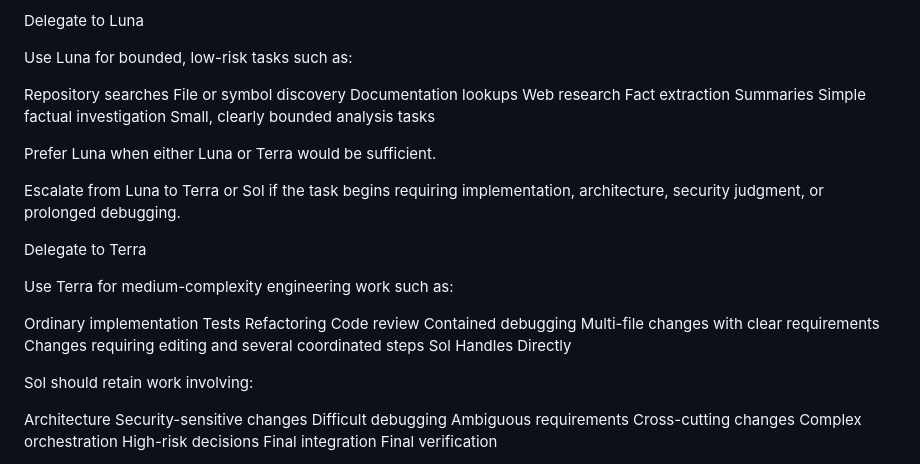
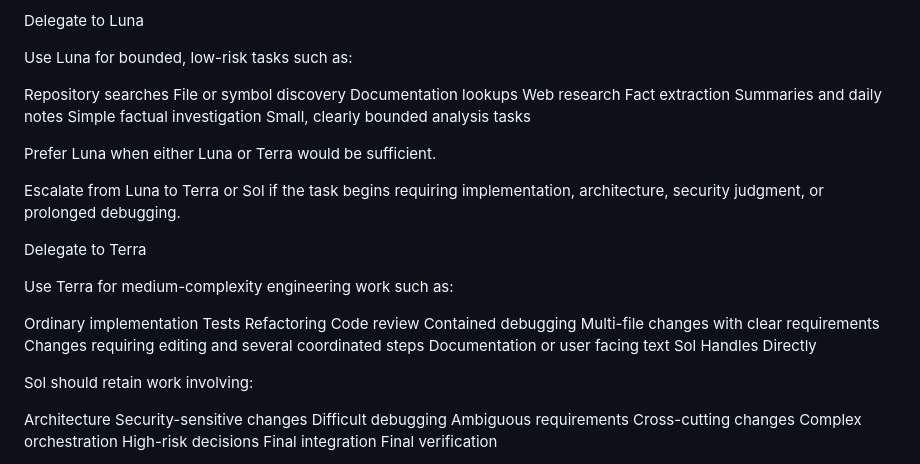
Before and after one commit to AbsurdSyssie/OpenScribe, a Markdown page: AGENTS.md, the part around the change. GitHub-like rendering.

Commit message:
small change to agents

```diff
--- a/AGENTS.md
+++ b/AGENTS.md
@@ -288,7 +288,7 @@ File or symbol discovery
 Documentation lookups
 Web research
 Fact extraction
-Summaries
+Summaries and daily notes
 Simple factual investigation
 Small, clearly bounded analysis tasks
 
@@ -307,6 +307,7 @@ Code review
 Contained debugging
 Multi-file changes with clear requirements
 Changes requiring editing and several coordinated steps
+Documentation or user facing text
 Sol Handles Directly
 
 Sol should retain work involving:
```
